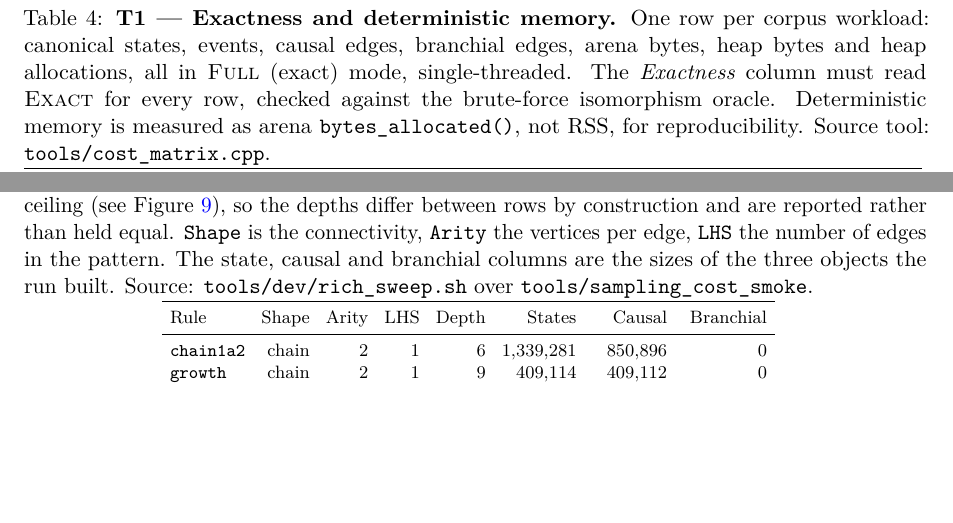
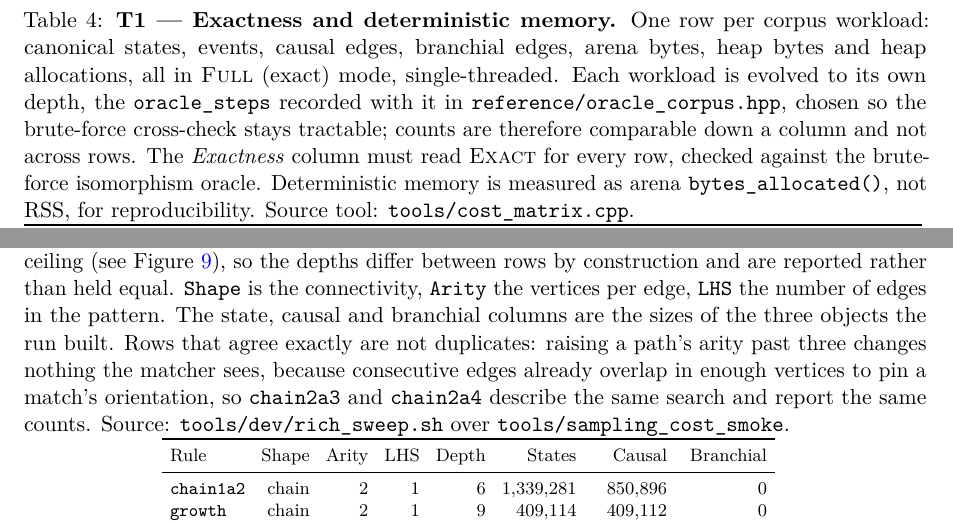
Before and after one commit to WolframInstitute/HypergraphRewritingEngine, a LaTeX paper (paper/main.tex): two parts of pages 29 and 37 of 50 before the commit and two parts of pages 29 and 37 of 51 after it, joined at a grey line, cut so that both start at the same text, the shorter picture padded with empty space. Compiled offline with pdfLaTeX.

Commit message:
paper: three claims the verification pass found unsupported by their own tables
T15 -- "the largest single component" for matching at 24.8%. The largest row in
that table is Unattributed at 29.1%, so the claim needed qualifying: matching is
the largest NAMED component. The sentence also said "the join expansion step
alone" where the row is "Match expansion and join".

T14 -- chain2a3 and chain2a4 report identical states, causal and branchial
counts, which reads as a copied row. It is a real saturation: raising a path
arity past three changes nothing the matcher sees, because consecutive edges
already overlap in enough vertices to pin a match orientation. The caption says
so rather than leaving a reader to suspect the sweep did not vary what its Arity
column claims it varied.

T1 and T3 -- neither stated the depth each workload was run to, though the counts
depend on it and T10 reports different counts for the same workloads at its own
depths. Each is evolved to its own oracle_steps from reference/oracle_corpus.hpp,
chosen to keep the brute-force cross-check tractable, so the columns are
comparable down and not across.

Clean build: 0 errors, 0 undefined, 0 overfull on the final pass.

```diff
--- a/paper/main.tex
+++ b/paper/main.tex
@@ -1509,7 +1509,7 @@ does not grow with the work.
 
 \begin{table}[htbp]
 \centering
-\caption{\textbf{T1 --- Exactness and deterministic memory.} One row per corpus workload: canonical states, events, causal edges, branchial edges, arena bytes, heap bytes and heap allocations, all in \textsc{Full} (exact) mode, single-threaded. The \emph{Exactness} column must read \textsc{Exact} for every row, checked against the brute-force isomorphism oracle. Deterministic memory is measured as arena \texttt{bytes\_allocated()}, not RSS, for reproducibility. Source tool: \texttt{tools/cost\_matrix.cpp}.}
+\caption{\textbf{T1 --- Exactness and deterministic memory.} One row per corpus workload: canonical states, events, causal edges, branchial edges, arena bytes, heap bytes and heap allocations, all in \textsc{Full} (exact) mode, single-threaded. Each workload is evolved to its own depth, the \texttt{oracle\_steps} recorded with it in \texttt{reference/oracle\_corpus.hpp}, chosen so the brute-force cross-check stays tractable; counts are therefore comparable down a column and not across rows. The \emph{Exactness} column must read \textsc{Exact} for every row, checked against the brute-force isomorphism oracle. Deterministic memory is measured as arena \texttt{bytes\_allocated()}, not RSS, for reproducibility. Source tool: \texttt{tools/cost\_matrix.cpp}.}
 \label{tab:t1-exactness}
 \input{tables/t1_exactness}
 \end{table}
@@ -1920,7 +1920,10 @@ container ceiling (see Figure~\ref{fig:shape-space}), so the depths differ
 between rows by construction and are reported rather than held equal. \texttt{Shape} is the
 connectivity, \texttt{Arity} the vertices per edge, \texttt{LHS} the number of edges in the
 pattern. The state, causal and branchial columns are the sizes of the three objects the run
-built. Source: \texttt{tools/dev/rich\_sweep.sh} over \texttt{tools/sampling\_cost\_smoke}.}
+built. Rows that agree exactly are not duplicates: raising a path's arity past three changes
+nothing the matcher sees, because consecutive edges already overlap in enough vertices to pin a
+match's orientation, so \texttt{chain2a3} and \texttt{chain2a4} describe the same search and
+report the same counts. Source: \texttt{tools/dev/rich\_sweep.sh} over \texttt{tools/sampling\_cost\_smoke}.}
 \label{tab:t14-shape-space}
 \input{tables/t14_shape_space}
 \end{table}
```
Also changed, not shown: paper/main.tex (2 more changed lines).
